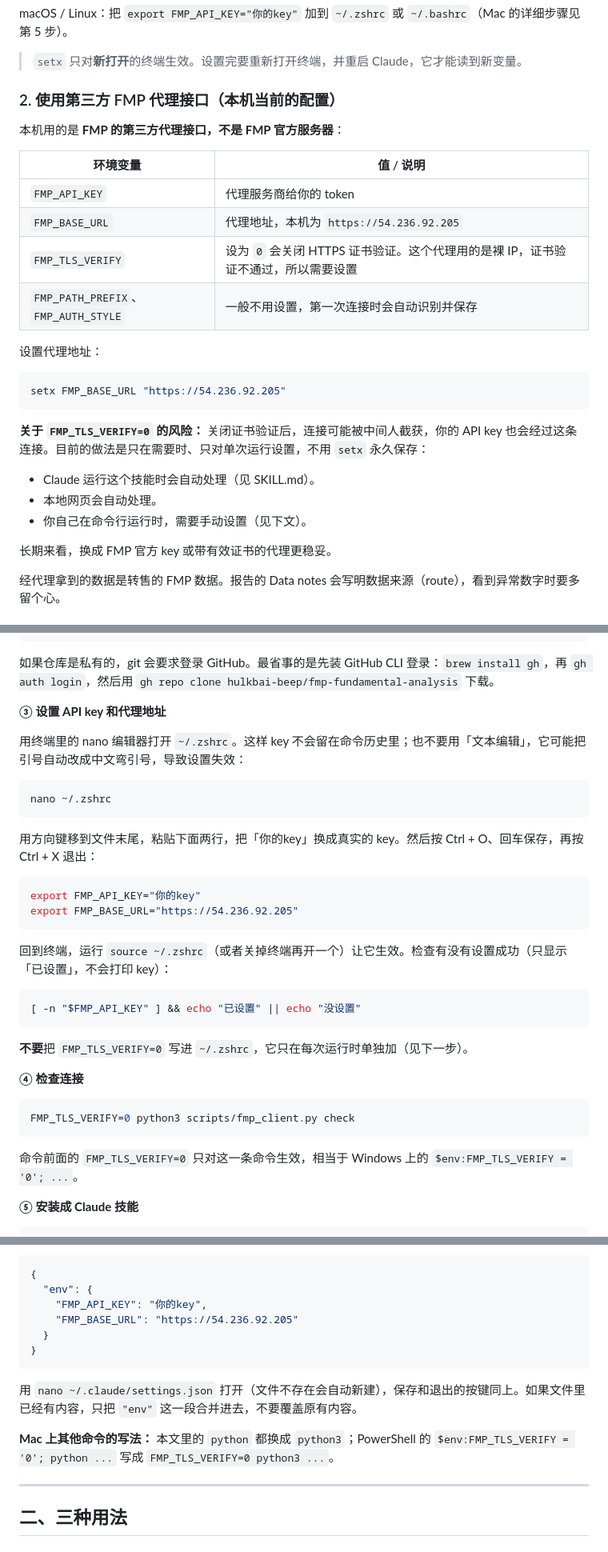
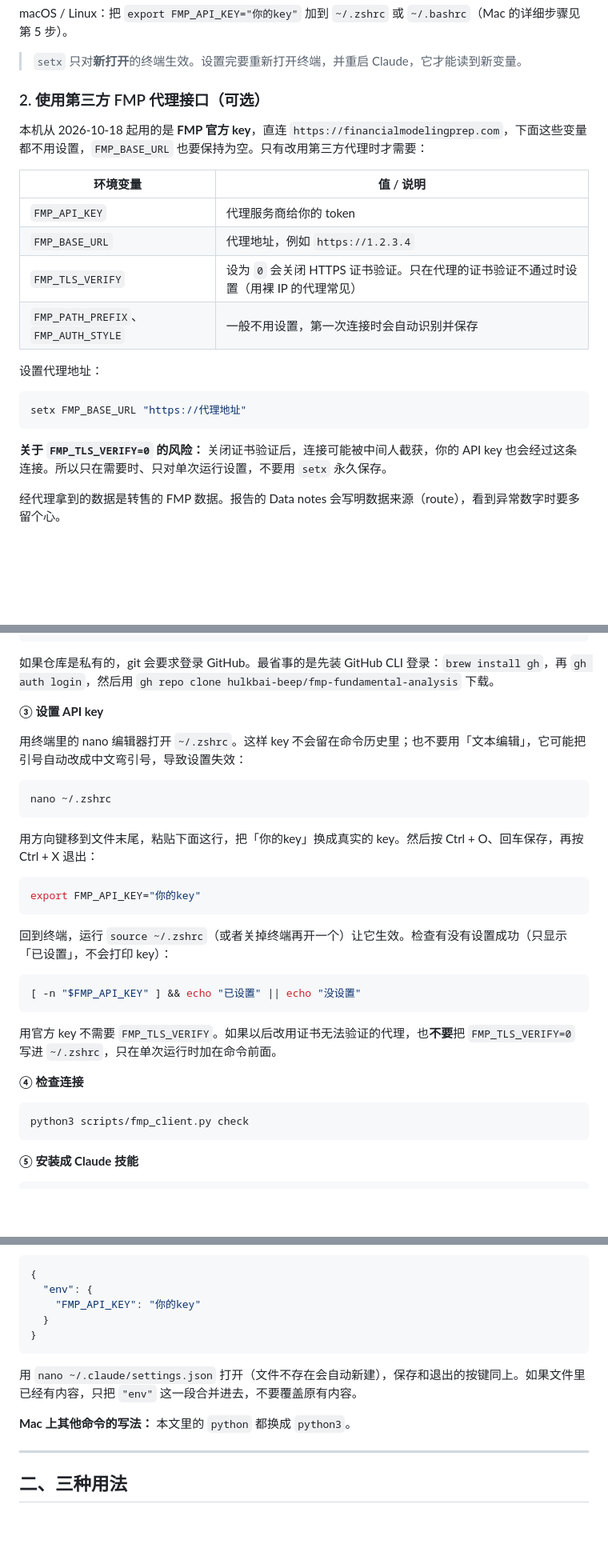
Before and after one commit to hulkbai-beep/fmp-fundamental-analysis, a Markdown page: README.md, 3 parts joined by grey strips. Shown at 80% size. Rendered like a GitHub page; blank space fills up the shorter version.

````diff
--- a/README.md
+++ b/README.md
@@ -75,29 +75,24 @@ macOS / Linux：把 `export FMP_API_KEY="你的key"` 加到 `~/.zshrc` 或 `~/.b
 
 > `setx` 只对**新打开**的终端生效。设置完要重新打开终端，并重启 Claude，它才能读到新变量。
 
-### 2. 使用第三方 FMP 代理接口（本机当前的配置）
+### 2. 使用第三方 FMP 代理接口（可选）
 
-本机用的是 **FMP 的第三方代理接口，不是 FMP 官方服务器**：
+本机从 2026-10-18 起用的是 **FMP 官方 key**，直连 `https://financialmodelingprep.com`，下面这些变量都不用设置，`FMP_BASE_URL` 也要保持为空。只有改用第三方代理时才需要：
 
 | 环境变量 | 值 / 说明 |
 |---|---|
 | `FMP_API_KEY` | 代理服务商给你的 token |
-| `FMP_BASE_URL` | 代理地址，本机为 `https://54.236.92.205` |
-| `FMP_TLS_VERIFY` | 设为 `0` 会关闭 HTTPS 证书验证。这个代理用的是裸 IP，证书验证不通过，所以需要设置 |
+| `FMP_BASE_URL` | 代理地址，例如 `https://1.2.3.4` |
+| `FMP_TLS_VERIFY` | 设为 `0` 会关闭 HTTPS 证书验证。只在代理的证书验证不通过时设置（用裸 IP 的代理常见） |
 | `FMP_PATH_PREFIX`、`FMP_AUTH_STYLE` | 一般不用设置，第一次连接时会自动识别并保存 |
 
 设置代理地址：
 
 ```bash
-setx FMP_BASE_URL "https://54.236.92.205"
+setx FMP_BASE_URL "https://代理地址"
 ```
 
-**关于 `FMP_TLS_VERIFY=0` 的风险：** 关闭证书验证后，连接可能被中间人截获，你的 API key 也会经过这条连接。目前的做法是只在需要时、只对单次运行设置，不用 `setx` 永久保存：
-- Claude 运行这个技能时会自动处理（见 SKILL.md）。
-- 本地网页会自动处理。
-- 你自己在命令行运行时，需要手动设置（见下文）。
-
-长期来看，换成 FMP 官方 key 或带有效证书的代理更稳妥。
+**关于 `FMP_TLS_VERIFY=0` 的风险：** 关闭证书验证后，连接可能被中间人截获，你的 API key 也会经过这条连接。所以只在需要时、只对单次运行设置，不要用 `setx` 永久保存。
 
 经代理拿到的数据是转售的 FMP 数据。报告的 Data notes 会写明数据来源（route），看到异常数字时要多留个心。
 
@@ -148,7 +143,7 @@ cd fmp-fundamental-analysis
 
 如果仓库是私有的，git 会要求登录 GitHub。最省事的是先装 GitHub CLI 登录：`brew install gh`，再 `gh auth login`，然后用 `gh repo clone hulkbai-beep/fmp-fundamental-analysis` 下载。
 
-**③ 设置 API key 和代理地址**
+**③ 设置 API key**
 
 用终端里的 nano 编辑器打开 `~/.zshrc`。这样 key 不会留在命令历史里；也不要用「文本编辑」，它可能把引号自动改成中文弯引号，导致设置失效：
 
@@ -156,11 +151,10 @@ cd fmp-fundamental-analysis
 nano ~/.zshrc
 ```
 
-用方向键移到文件末尾，粘贴下面两行，把「你的key」换成真实的 key。然后按 Ctrl + O、回车保存，再按 Ctrl + X 退出：
+用方向键移到文件末尾，粘贴下面这行，把「你的key」换成真实的 key。然后按 Ctrl + O、回车保存，再按 Ctrl + X 退出：
 
 ```bash
 export FMP_API_KEY="你的key"
-export FMP_BASE_URL="https://54.236.92.205"
 ```
 
 回到终端，运行 `source ~/.zshrc`（或者关掉终端再开一个）让它生效。检查有没有设置成功（只显示「已设置」，不会打印 key）：
@@ -169,15 +163,13 @@ export FMP_BASE_URL="https://54.236.92.205"
 [ -n "$FMP_API_KEY" ] && echo "已设置" || echo "没设置"
 ```
 
-**不要**把 `FMP_TLS_VERIFY=0` 写进 `~/.zshrc`，它只在每次运行时单独加（见下一步）。
+用官方 key 不需要 `FMP_TLS_VERIFY`。如果以后改用证书无法验证的代理，也**不要**把 `FMP_TLS_VERIFY=0` 写进 `~/.zshrc`，只在单次运行时加在命令前面。
 
 **④ 检查连接**
 
 ```bash
-FMP_TLS_VERIFY=0 python3 scripts/fmp_client.py check
+python3 scripts/fmp_client.py check
 ```
-
-命令前面的 `FMP_TLS_VERIFY=0` 只对这一条命令生效，相当于 Windows 上的 `$env:FMP_TLS_VERIFY = '0'; ...`。
 
 **⑤ 安装成 Claude 技能**
 
@@ -196,15 +188,14 @@ rsync -a --exclude .git ~/Documents/claude/fmp-fundamental-analysis/ ~/.claude/s
 ```json
 {
   "env": {
-    "FMP_API_KEY": "你的key",
-    "FMP_BASE_URL": "https://54.236.92.205"
+    "FMP_API_KEY": "你的key"
   }
 }
 ```
 
 用 `nano ~/.claude/settings.json` 打开（文件不存在会自动新建），保存和退出的按键同上。如果文件里已经有内容，只把 `"env"` 这一段合并进去，不要覆盖原有内容。
 
-**Mac 上其他命令的写法：** 本文里的 `python` 都换成 `python3`；PowerShell 的 `$env:FMP_TLS_VERIFY = '0'; python ...` 写成 `FMP_TLS_VERIFY=0 python3 ...`。
+**Mac 上其他命令的写法：** 本文里的 `python` 都换成 `python3`。
 
 ---
 
````
Also changed, not shown: other parts of README.md (+5 -15 lines), README.en.md (+17 -36 lines), SKILL.md (+5 -6 lines).
